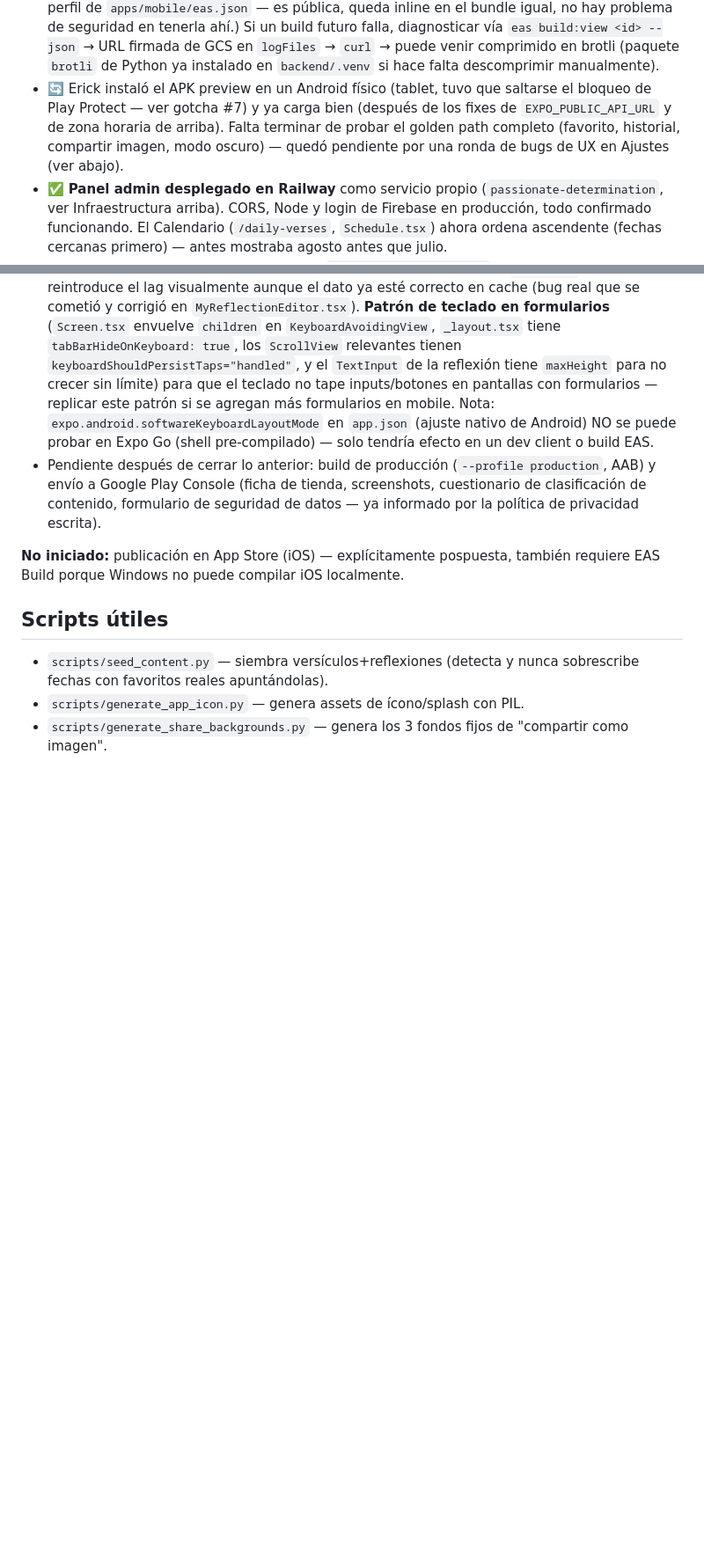
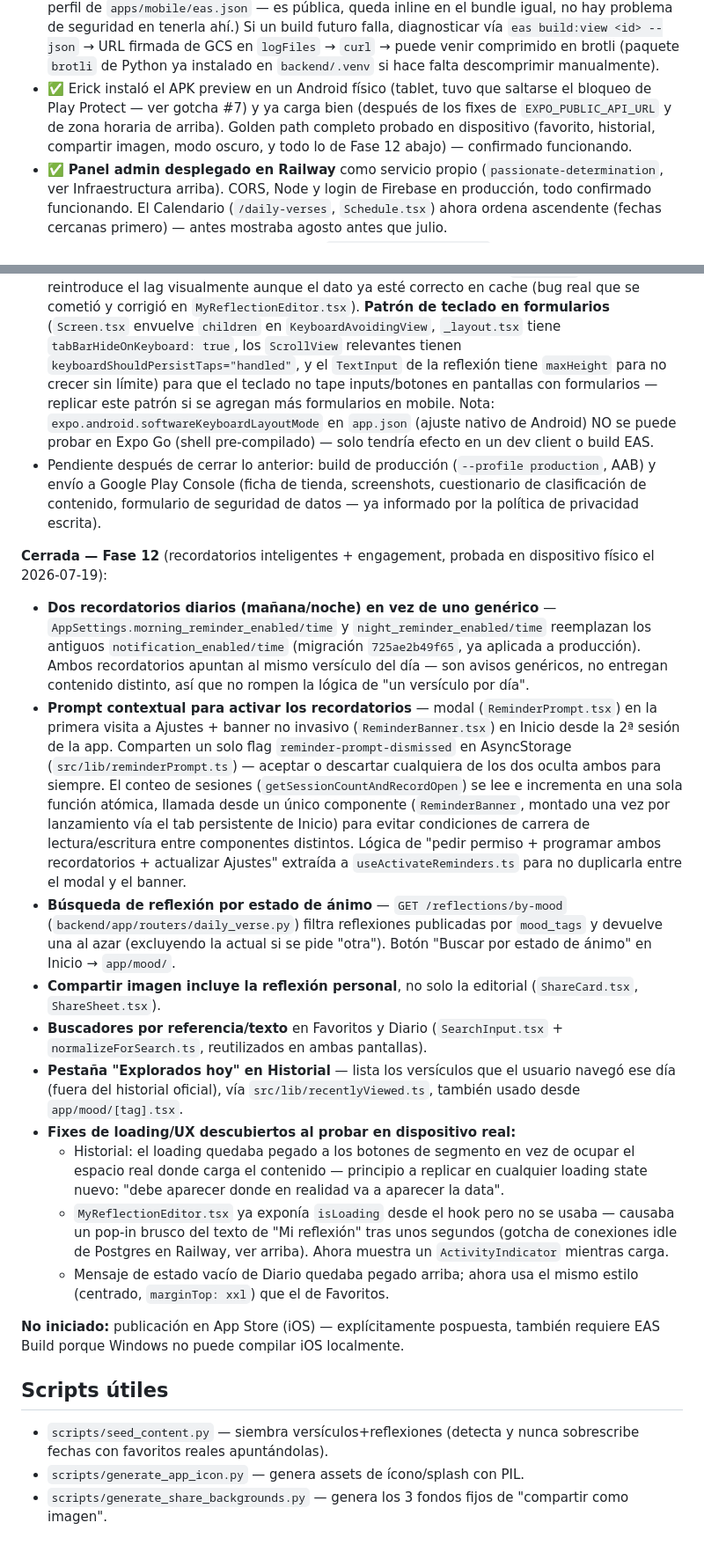
Before and after one commit to erick-leal/versiculo-diario, a Markdown page: CLAUDE.md, 2 parts joined by grey strips. Shown at 88% size. GitHub-like rendering; blank space fills up the shorter version.

Commit message:
Actualiza CLAUDE.md: cierra Fase 12 (recordatorios + engagement), golden path probado en dispositivo

```diff
--- a/CLAUDE.md
+++ b/CLAUDE.md
@@ -207,12 +208,12 @@ apuntándole — no tocar esa fila sin revisar que no rompa el favorito.
   URL firmada de GCS en `logFiles` → `curl` → puede venir comprimido en
   brotli (paquete `brotli` de Python ya instalado en `backend/.venv` si hace
   falta descomprimir manualmente).
-- 🔄 Erick instaló el APK preview en un Android físico (tablet, tuvo que
+- ✅ Erick instaló el APK preview en un Android físico (tablet, tuvo que
   saltarse el bloqueo de Play Protect — ver gotcha #7) y ya carga bien
   (después de los fixes de `EXPO_PUBLIC_API_URL` y de zona horaria de
-  arriba). Falta terminar de probar el golden path completo (favorito,
-  historial, compartir imagen, modo oscuro) — quedó pendiente por una
-  ronda de bugs de UX en Ajustes (ver abajo).
+  arriba). Golden path completo probado en dispositivo (favorito,
+  historial, compartir imagen, modo oscuro, y todo lo de Fase 12 abajo) —
+  confirmado funcionando.
 - ✅ **Panel admin desplegado en Railway** como servicio propio
   (`passionate-determination`, ver Infraestructura arriba). CORS, Node y
   login de Firebase en producción, todo confirmado funcionando. El
@@ -272,6 +273,52 @@ apuntándole — no tocar esa fila sin revisar que no rompa el favorito.
   formulario de seguridad de datos — ya informado por la política de
   privacidad escrita).
 
+**Cerrada — Fase 12** (recordatorios inteligentes + engagement, probada en
+dispositivo físico el 2026-07-19):
+- **Dos recordatorios diarios (mañana/noche) en vez de uno genérico** —
+  `AppSettings.morning_reminder_enabled/time` y `night_reminder_enabled/time`
+  reemplazan los antiguos `notification_enabled/time` (migración
+  `725ae2b49f65`, ya aplicada a producción). Ambos recordatorios apuntan al
+  mismo versículo del día — son avisos genéricos, no entregan contenido
+  distinto, así que no rompen la lógica de "un versículo por día".
+- **Prompt contextual para activar los recordatorios** — modal
+  (`ReminderPrompt.tsx`) en la primera visita a Ajustes + banner no
+  invasivo (`ReminderBanner.tsx`) en Inicio desde la 2ª sesión de la app.
+  Comparten un solo flag `reminder-prompt-dismissed` en AsyncStorage
+  (`src/lib/reminderPrompt.ts`) — aceptar o descartar cualquiera de los
+  dos oculta ambos para siempre. El conteo de sesiones
+  (`getSessionCountAndRecordOpen`) se lee e incrementa en una sola función
+  atómica, llamada desde un único componente (`ReminderBanner`, montado
+  una vez por lanzamiento vía el tab persistente de Inicio) para evitar
+  condiciones de carrera de lectura/escritura entre componentes distintos.
+  Lógica de "pedir permiso + programar ambos recordatorios + actualizar
+  Ajustes" extraída a `useActivateReminders.ts` para no duplicarla entre
+  el modal y el banner.
+- **Búsqueda de reflexión por estado de ánimo** — `GET
+  /reflections/by-mood` (`backend/app/routers/daily_verse.py`) filtra
+  reflexiones publicadas por `mood_tags` y devuelve una al azar
+  (excluyendo la actual si se pide "otra"). Botón "Buscar por estado de
+  ánimo" en Inicio → `app/mood/`.
+- **Compartir imagen incluye la reflexión personal**, no solo la
+  editorial (`ShareCard.tsx`, `ShareSheet.tsx`).
+- **Buscadores por referencia/texto** en Favoritos y Diario
+  (`SearchInput.tsx` + `normalizeForSearch.ts`, reutilizados en ambas
+  pantallas).
+- **Pestaña "Explorados hoy" en Historial** — lista los versículos que el
+  usuario navegó ese día (fuera del historial oficial), vía
+  `src/lib/recentlyViewed.ts`, también usado desde `app/mood/[tag].tsx`.
+- **Fixes de loading/UX descubiertos al probar en dispositivo real:**
+  - Historial: el loading quedaba pegado a los botones de segmento en vez
+    de ocupar el espacio real donde carga el contenido — principio a
+    replicar en cualquier loading state nuevo: "debe aparecer donde en
+    realidad va a aparecer la data".
+  - `MyReflectionEditor.tsx` ya exponía `isLoading` desde el hook pero no
+    se usaba — causaba un pop-in brusco del texto de "Mi reflexión" tras
+    unos segundos (gotcha de conexiones idle de Postgres en Railway, ver
+    arriba). Ahora muestra un `ActivityIndicator` mientras carga.
+  - Mensaje de estado vacío de Diario quedaba pegado arriba; ahora usa el
+    mismo estilo (centrado, `marginTop: xxl`) que el de Favoritos.
+
 **No iniciado:** publicación en App Store (iOS) — explícitamente pospuesta,
 también requiere EAS Build porque Windows no puede compilar iOS localmente.
 
```
Also changed, not shown: other parts of CLAUDE.md (+2 -1 lines).
